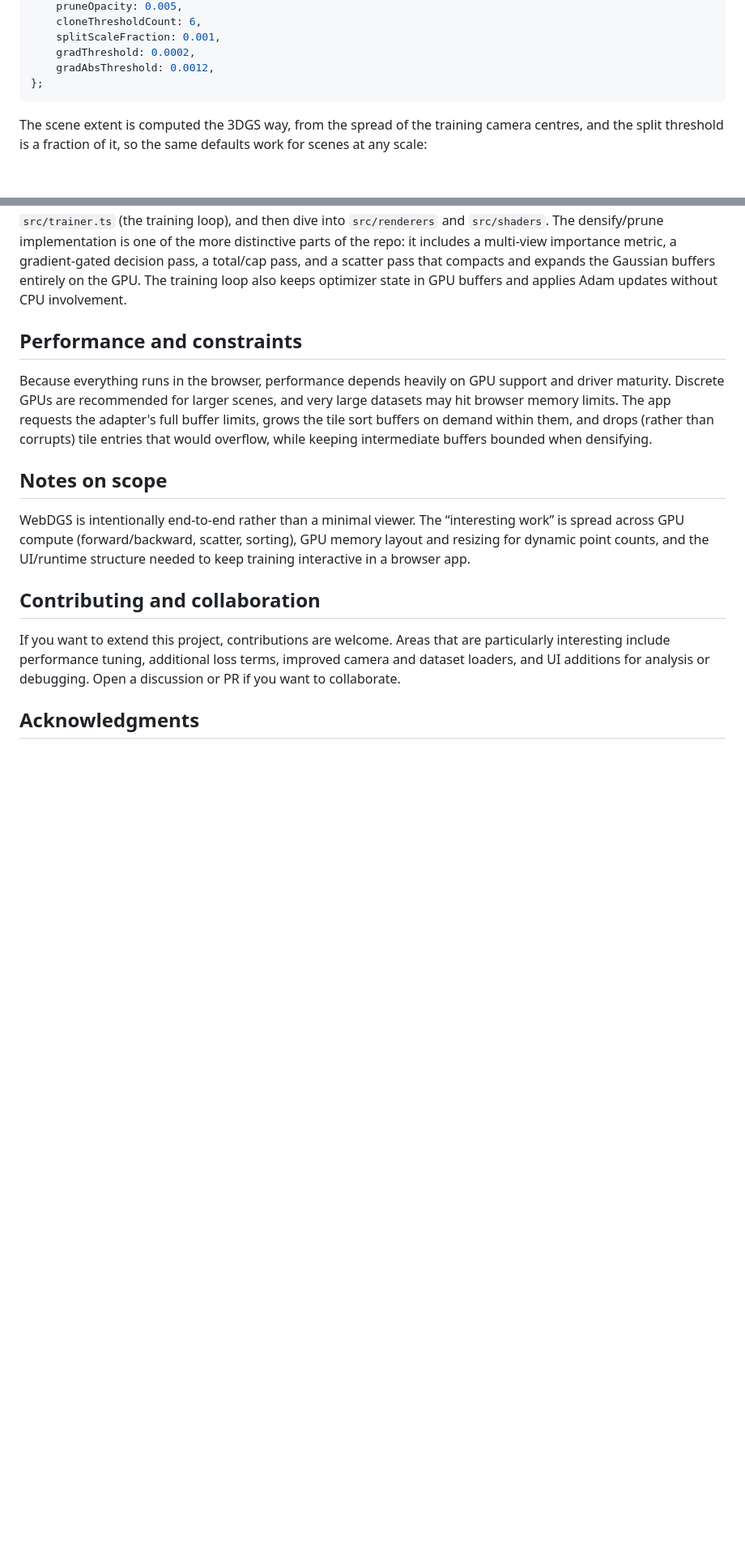
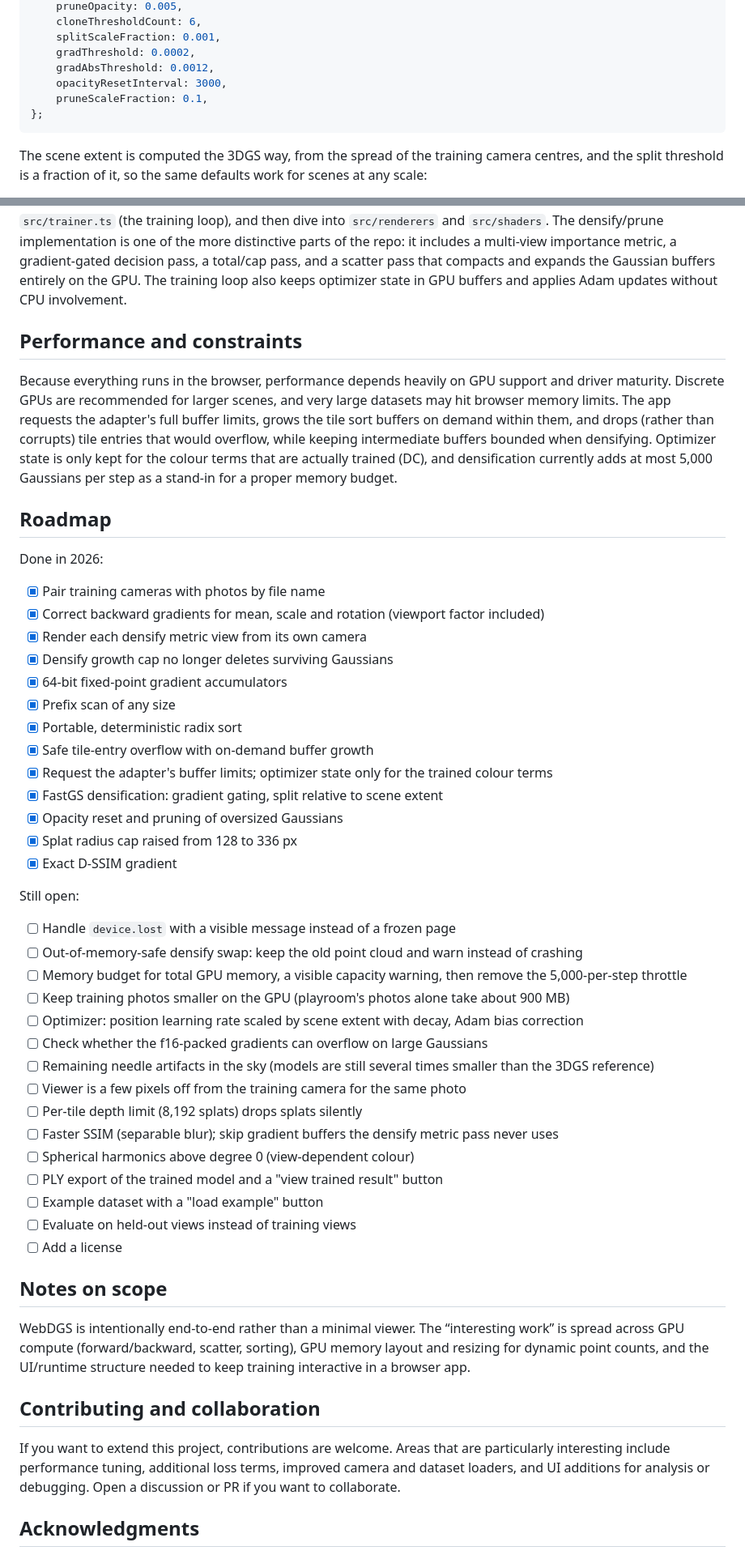
Before and after one commit to krispy-kenay/WebDGS, a Markdown page: README.md, 2 parts joined by grey strips. Shown at 81% size. Rendered like a GitHub page; blank space fills up the shorter version.

Commit message:
docs: update README

````diff
--- a/README.md
+++ b/README.md
@@ -134,6 +134,8 @@ this.densifyPruneConfig = {
     splitScaleFraction: 0.001,
     gradThreshold: 0.0002,
     gradAbsThreshold: 0.0012,
+    opacityResetInterval: 3000,
+    pruneScaleFraction: 0.1,
 };
 ```
 
@@ -299,7 +301,43 @@ The codebase is separated into a small number of focused modules:
 If you are looking for a “tour route” through the code, start with `src/main.ts` (UI + initialization), then read `src/trainer.ts` (the training loop), and then dive into `src/renderers` and `src/shaders`. The densify/prune implementation is one of the more distinctive parts of the repo: it includes a multi-view importance metric, a gradient-gated decision pass, a total/cap pass, and a scatter pass that compacts and expands the Gaussian buffers entirely on the GPU. The training loop also keeps optimizer state in GPU buffers and applies Adam updates without CPU involvement.
 
 ## Performance and constraints
-Because everything runs in the browser, performance depends heavily on GPU support and driver maturity. Discrete GPUs are recommended for larger scenes, and very large datasets may hit browser memory limits. The app requests the adapter's full buffer limits, grows the tile sort buffers on demand within them, and drops (rather than corrupts) tile entries that would overflow, while keeping intermediate buffers bounded when densifying.
+Because everything runs in the browser, performance depends heavily on GPU support and driver maturity. Discrete GPUs are recommended for larger scenes, and very large datasets may hit browser memory limits. The app requests the adapter's full buffer limits, grows the tile sort buffers on demand within them, and drops (rather than corrupts) tile entries that would overflow, while keeping intermediate buffers bounded when densifying. Optimizer state is only kept for the colour terms that are actually trained (DC), and densification currently adds at most 5,000 Gaussians per step as a stand-in for a proper memory budget.
+
+## Roadmap
+
+Done in 2026:
+
+- [x] Pair training cameras with photos by file name
+- [x] Correct backward gradients for mean, scale and rotation (viewport factor included)
+- [x] Render each densify metric view from its own camera
+- [x] Densify growth cap no longer deletes surviving Gaussians
+- [x] 64-bit fixed-point gradient accumulators
+- [x] Prefix scan of any size
+- [x] Portable, deterministic radix sort
+- [x] Safe tile-entry overflow with on-demand buffer growth
+- [x] Request the adapter's buffer limits; optimizer state only for the trained colour terms
+- [x] FastGS densification: gradient gating, split relative to scene extent
+- [x] Opacity reset and pruning of oversized Gaussians
+- [x] Splat radius cap raised from 128 to 336 px
+- [x] Exact D-SSIM gradient
+
+Still open:
+
+- [ ] Handle `device.lost` with a visible message instead of a frozen page
+- [ ] Out-of-memory-safe densify swap: keep the old point cloud and warn instead of crashing
+- [ ] Memory budget for total GPU memory, a visible capacity warning, then remove the 5,000-per-step throttle
+- [ ] Keep training photos smaller on the GPU (playroom's photos alone take about 900 MB)
+- [ ] Optimizer: position learning rate scaled by scene extent with decay, Adam bias correction
+- [ ] Check whether the f16-packed gradients can overflow on large Gaussians
+- [ ] Remaining needle artifacts in the sky (models are still several times smaller than the 3DGS reference)
+- [ ] Viewer is a few pixels off from the training camera for the same photo
+- [ ] Per-tile depth limit (8,192 splats) drops splats silently
+- [ ] Faster SSIM (separable blur); skip gradient buffers the densify metric pass never uses
+- [ ] Spherical harmonics above degree 0 (view-dependent colour)
+- [ ] PLY export of the trained model and a "view trained result" button
+- [ ] Example dataset with a "load example" button
+- [ ] Evaluate on held-out views instead of training views
+- [ ] Add a license
 
 ## Notes on scope
 WebDGS is intentionally end-to-end rather than a minimal viewer. The “interesting work” is spread across GPU compute (forward/backward, scatter, sorting), GPU memory layout and resizing for dynamic point counts, and the UI/runtime structure needed to keep training interactive in a browser app.
````
Also changed, not shown: other parts of README.md (+3 -3 lines).
